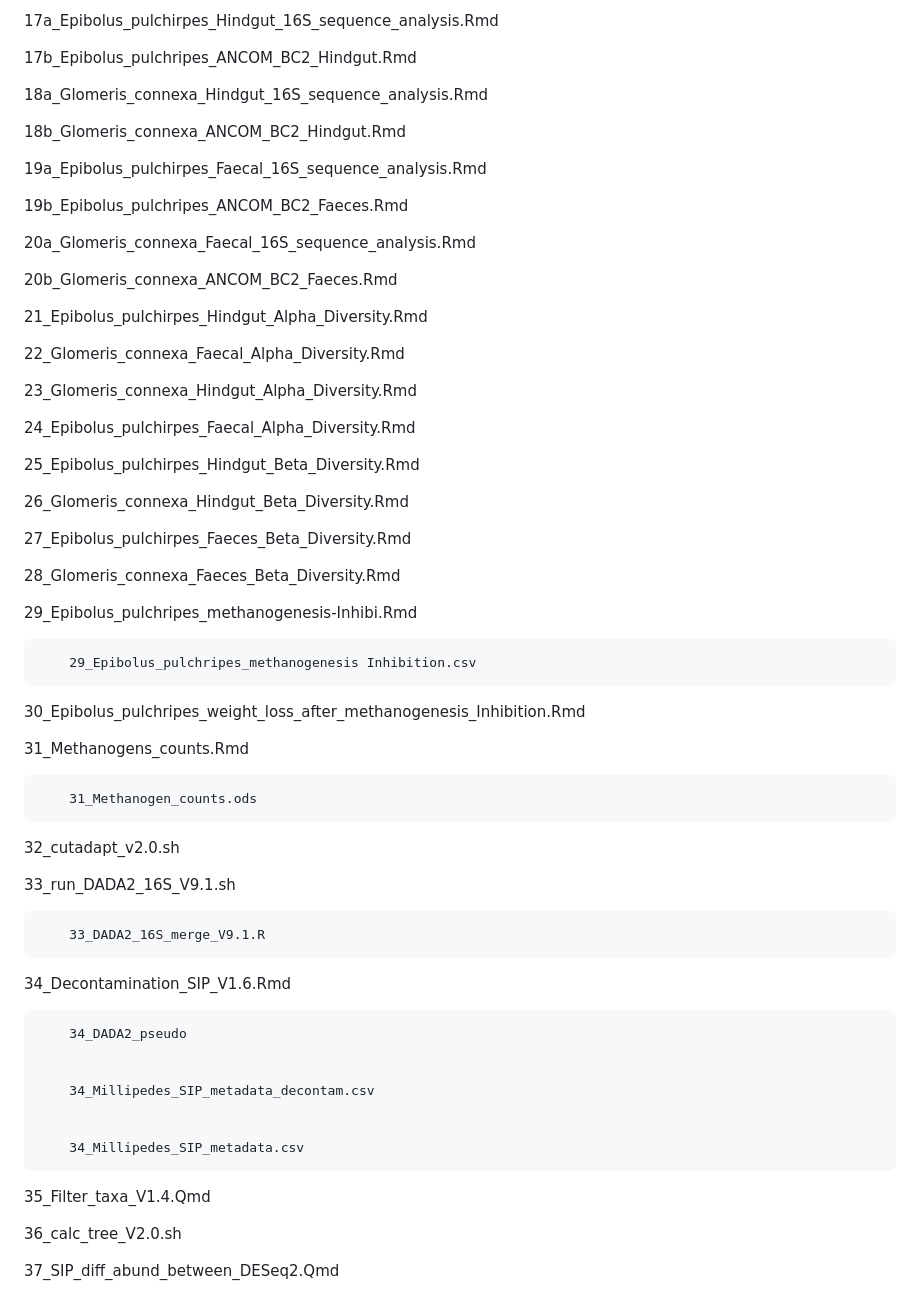
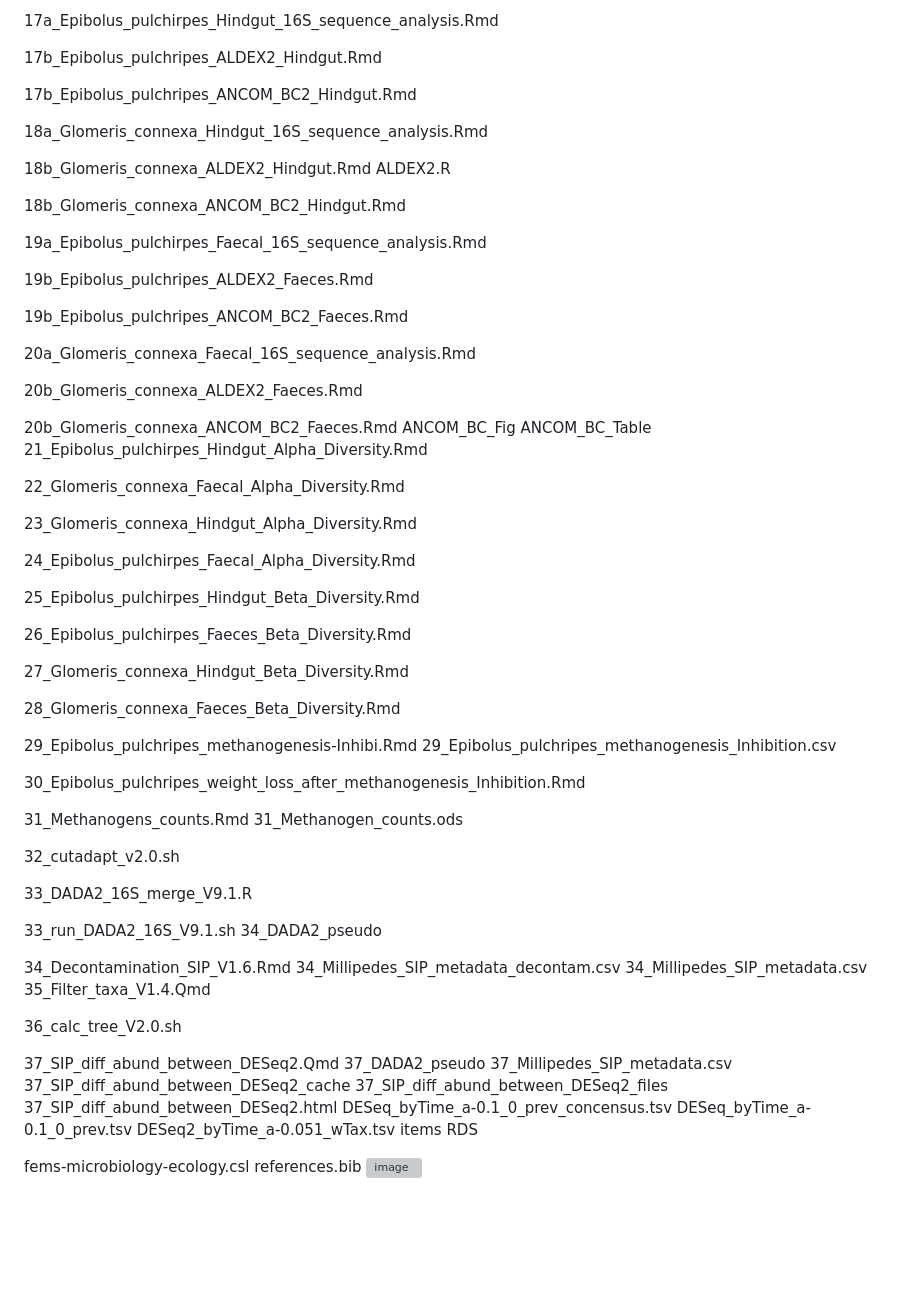
Before and after one commit to julipeale2001/Active-microbial-community-pre--and-post-inhibition, a Markdown page: README.md, the part around the change printed below. GitHub-like rendering; blank space fills up the shorter version; grey boxes are pictures that could not be loaded.

```diff
--- a/README.md
+++ b/README.md
@@ -103,92 +66,80 @@ For analysis of microbial community from the hindguts and faeces of E. pulchripe
 
 17a_Epibolus_pulchirpes_Hindgut_16S_sequence_analysis.Rmd
 
+17b_Epibolus_pulchripes_ALDEX2_Hindgut.Rmd
 
 17b_Epibolus_pulchripes_ANCOM_BC2_Hindgut.Rmd
 
-
 18a_Glomeris_connexa_Hindgut_16S_sequence_analysis.Rmd
 
+18b_Glomeris_connexa_ALDEX2_Hindgut.Rmd
+        ALDEX2.R
 
 18b_Glomeris_connexa_ANCOM_BC2_Hindgut.Rmd
 
-
 19a_Epibolus_pulchirpes_Faecal_16S_sequence_analysis.Rmd
 
+19b_Epibolus_pulchripes_ALDEX2_Faeces.Rmd
 
 19b_Epibolus_pulchripes_ANCOM_BC2_Faeces.Rmd
 
-
 20a_Glomeris_connexa_Faecal_16S_sequence_analysis.Rmd
 
+20b_Glomeris_connexa_ALDEX2_Faeces.Rmd
 
 20b_Glomeris_connexa_ANCOM_BC2_Faeces.Rmd
-
-
+        ANCOM_BC_Fig
+        ANCOM_BC_Table
 21_Epibolus_pulchirpes_Hindgut_Alpha_Diversity.Rmd
-
 
 22_Glomeris_connexa_Faecal_Alpha_Diversity.Rmd
 
-
 23_Glomeris_connexa_Hindgut_Alpha_Diversity.Rmd
-
 
 24_Epibolus_pulchirpes_Faecal_Alpha_Diversity.Rmd
 
-
 25_Epibolus_pulchirpes_Hindgut_Beta_Diversity.Rmd
 
+26_Epibolus_pulchirpes_Faeces_Beta_Diversity.Rmd
 
-26_Glomeris_connexa_Hindgut_Beta_Diversity.Rmd
-
-
-27_Epibolus_pulchirpes_Faeces_Beta_Diversity.Rmd
-
+27_Glomeris_connexa_Hindgut_Beta_Diversity.Rmd
 
 28_Glomeris_connexa_Faeces_Beta_Diversity.Rmd
 
-
 29_Epibolus_pulchripes_methanogenesis-Inhibi.Rmd
-
-
-        29_Epibolus_pulchripes_methanogenesis Inhibition.csv
-
+        29_Epibolus_pulchripes_methanogenesis_Inhibition.csv
 
 30_Epibolus_pulchripes_weight_loss_after_methanogenesis_Inhibition.Rmd
 
-
 31_Methanogens_counts.Rmd
-
-
         31_Methanogen_counts.ods
-
 
 32_cutadapt_v2.0.sh
 
+33_DADA2_16S_merge_V9.1.R
 
 33_run_DADA2_16S_V9.1.sh
-
-
-        33_DADA2_16S_merge_V9.1.R
-
+        34_DADA2_pseudo
 
 34_Decontamination_SIP_V1.6.Rmd
-
-
-        34_DADA2_pseudo
-
-
         34_Millipedes_SIP_metadata_decontam.csv
-
-
         34_Millipedes_SIP_metadata.csv
-
-
-35_Filter_taxa_V1.4.Qmd
-
+        35_Filter_taxa_V1.4.Qmd
 
 36_calc_tree_V2.0.sh
 
+37_SIP_diff_abund_between_DESeq2.Qmd
+        37_DADA2_pseudo
+        37_Millipedes_SIP_metadata.csv
+        37_SIP_diff_abund_between_DESeq2_cache
+        37_SIP_diff_abund_between_DESeq2_files
+        37_SIP_diff_abund_between_DESeq2.html
+        DESeq_byTime_a-0.1_0_prev_concensus.tsv
+        DESeq_byTime_a-0.1_0_prev.tsv
+        DESeq2_byTime_a-0.051_wTax.tsv
+        items
+        RDS
 
-37_SIP_diff_abund_between_DESeq2.Qmd
+fems-microbiology-ecology.csl
+references.bib
+![image](https://github.com/julipeale2001/Active-microbial-community-pre--and-post-inhibition/assets/57350508/81b870fc-c5d9-4df2-bb02-3539dd9acaf2)
```
Also changed, not shown: other parts of README.md (+13 -50 lines).
